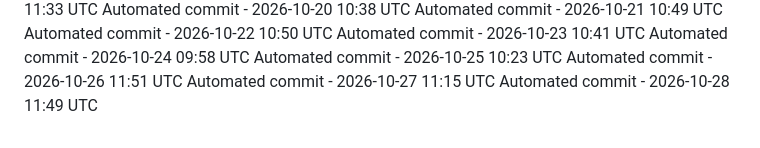
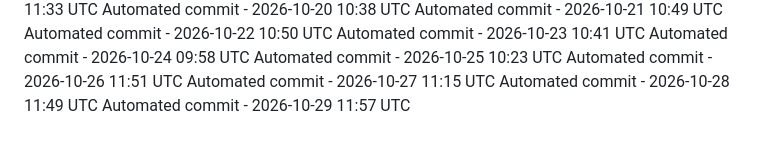
Before and after one commit to ashokvarma1188/Smartnest, a Markdown page: .towline/activity-log.md, the part around the change. Drawn GitHub-style.

Commit message:
Automated daily commit

```diff
--- a/.towline/activity-log.md
+++ b/.towline/activity-log.md
@@ -86,3 +86,4 @@ Automated commit - 2026-10-25 10:23 UTC
 Automated commit - 2026-10-26 11:51 UTC
 Automated commit - 2026-10-27 11:15 UTC
 Automated commit - 2026-10-28 11:49 UTC
+Automated commit - 2026-10-29 11:57 UTC
```
